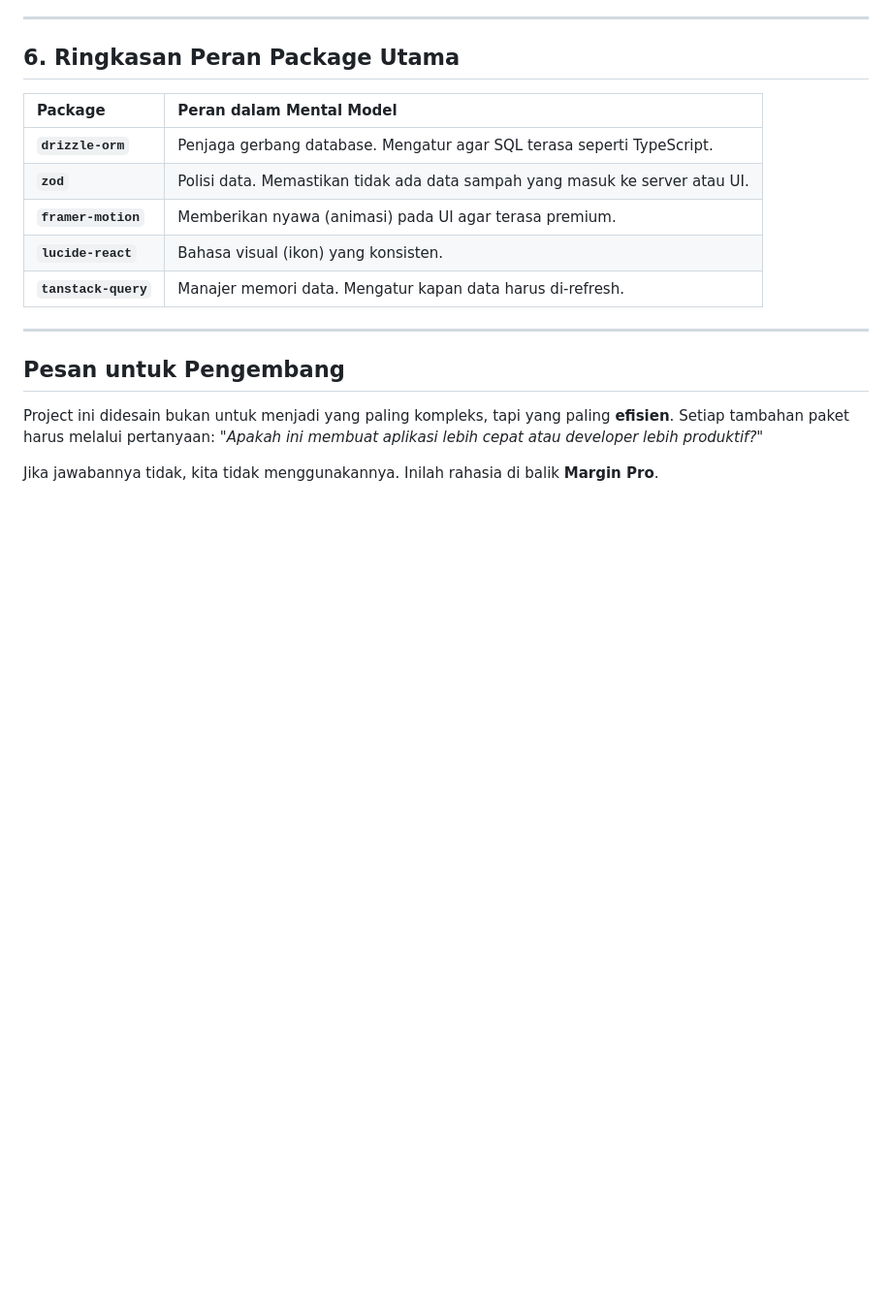
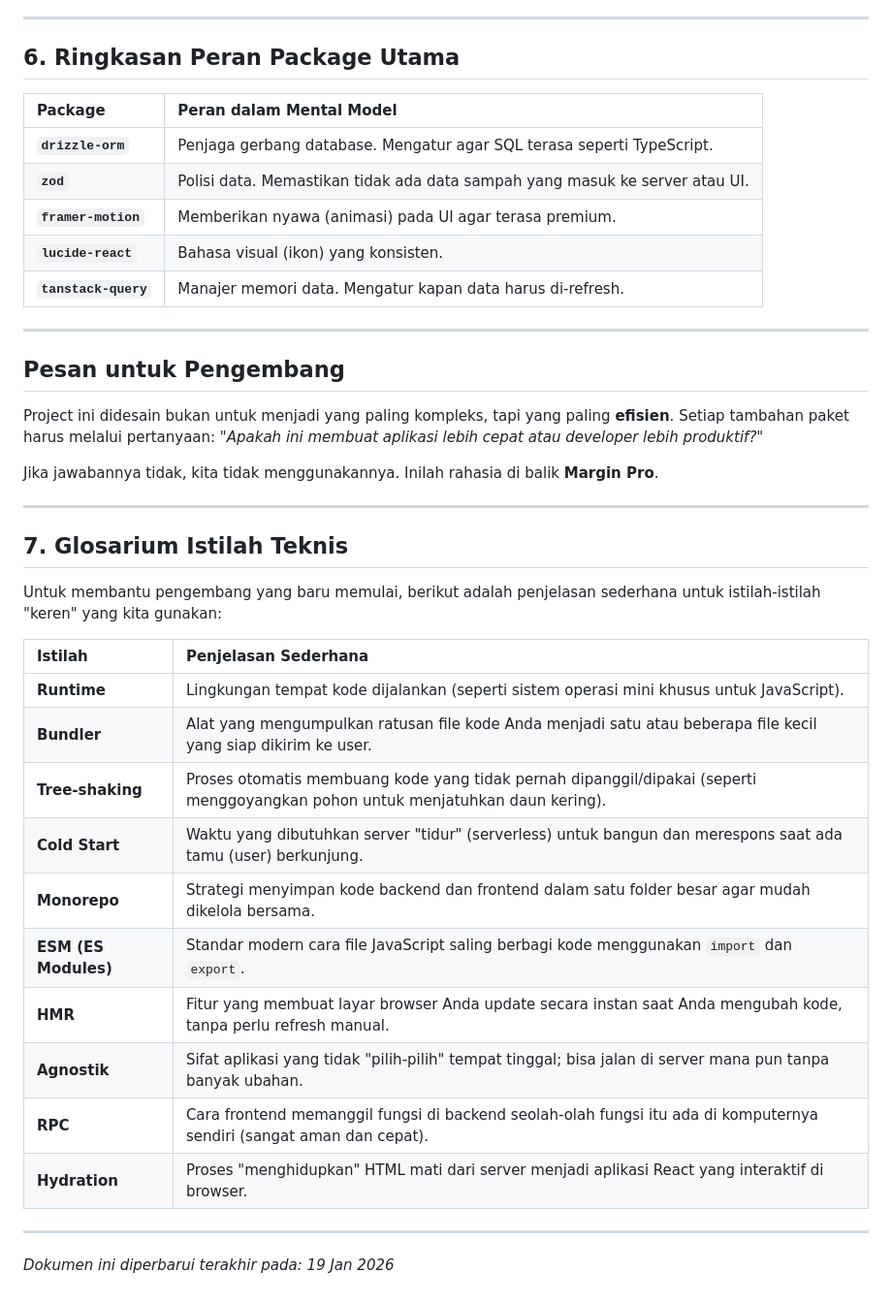
Before and after one commit to sandikodev/margin-pro, a Markdown page: docs/DEEP_DIVE_MENTAL_MODEL.md, the part around the change. Shown at 97% size. GitHub-like rendering; blank space fills up the shorter version.

Commit message:
docs: add glossary of technical terms to mental model documentation
Includes simplified explanations for terms like Runtime, Bundler, Tree-shaking, Cold Start, and RPC to help beginner developers understand the architecture.

```diff
--- a/docs/DEEP_DIVE_MENTAL_MODEL.md
+++ b/docs/DEEP_DIVE_MENTAL_MODEL.md
@@ -76,3 +76,25 @@ Vercel dipilih karena model **Serverless**-nya:
 Project ini didesain bukan untuk menjadi yang paling kompleks, tapi yang paling **efisien**. Setiap tambahan paket harus melalui pertanyaan: *"Apakah ini membuat aplikasi lebih cepat atau developer lebih produktif?"*
 
 Jika jawabannya tidak, kita tidak menggunakannya. Inilah rahasia di balik **Margin Pro**.
+
+---
+
+## 7. Glosarium Istilah Teknis
+
+Untuk membantu pengembang yang baru memulai, berikut adalah penjelasan sederhana untuk istilah-istilah "keren" yang kita gunakan:
+
+| Istilah | Penjelasan Sederhana |
+| :--- | :--- |
+| **Runtime** | Lingkungan tempat kode dijalankan (seperti sistem operasi mini khusus untuk JavaScript). |
+| **Bundler** | Alat yang mengumpulkan ratusan file kode Anda menjadi satu atau beberapa file kecil yang siap dikirim ke user. |
+| **Tree-shaking** | Proses otomatis membuang kode yang tidak pernah dipanggil/dipakai (seperti menggoyangkan pohon untuk menjatuhkan daun kering). |
+| **Cold Start** | Waktu yang dibutuhkan server "tidur" (serverless) untuk bangun dan merespons saat ada tamu (user) berkunjung. |
+| **Monorepo** | Strategi menyimpan kode backend dan frontend dalam satu folder besar agar mudah dikelola bersama. |
+| **ESM (ES Modules)** | Standar modern cara file JavaScript saling berbagi kode menggunakan `import` dan `export`. |
+| **HMR** | Fitur yang membuat layar browser Anda update secara instan saat Anda mengubah kode, tanpa perlu refresh manual. |
+| **Agnostik** | Sifat aplikasi yang tidak "pilih-pilih" tempat tinggal; bisa jalan di server mana pun tanpa banyak ubahan. |
+| **RPC** | Cara frontend memanggil fungsi di backend seolah-olah fungsi itu ada di komputernya sendiri (sangat aman dan cepat). |
+| **Hydration** | Proses "menghidupkan" HTML mati dari server menjadi aplikasi React yang interaktif di browser. |
+
+---
+*Dokumen ini diperbarui terakhir pada: 19 Jan 2026*
```
